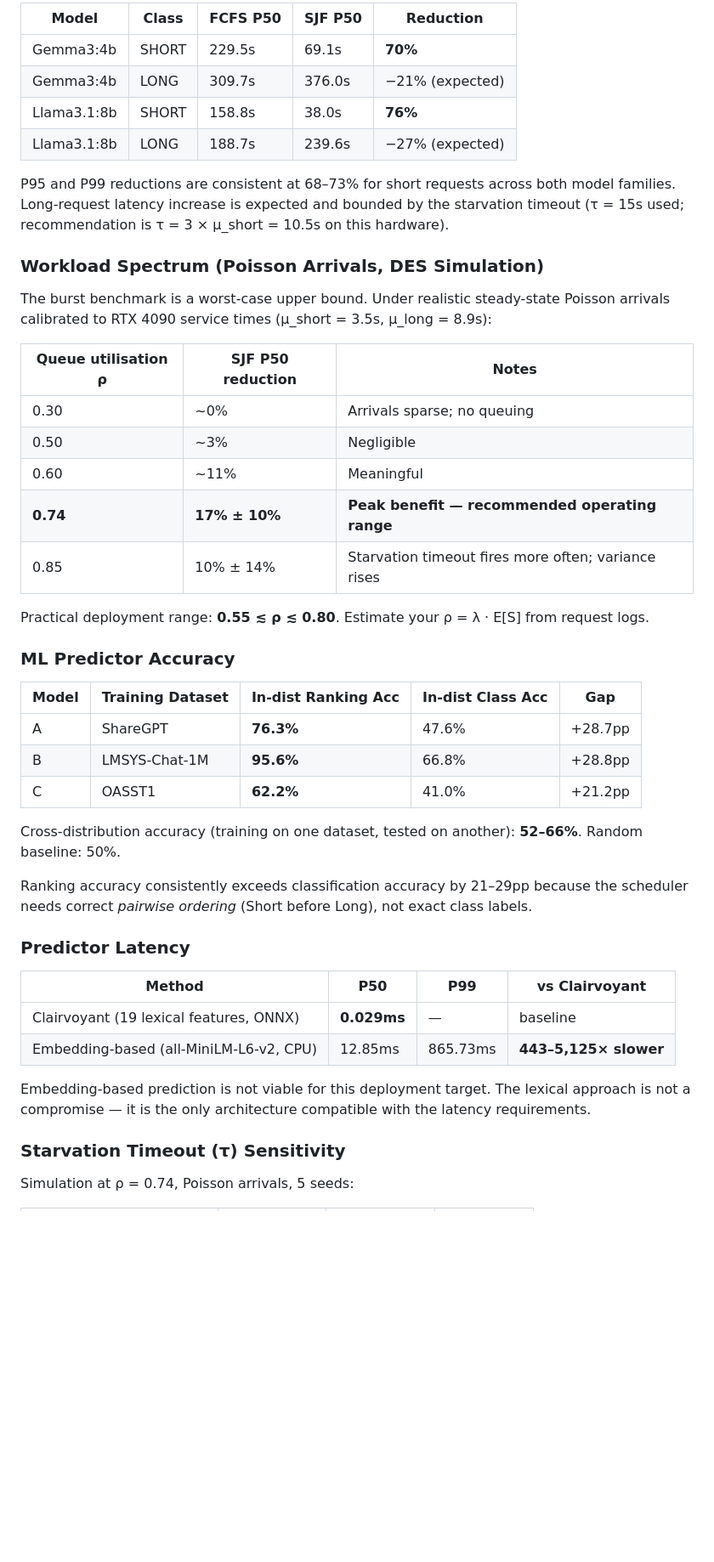
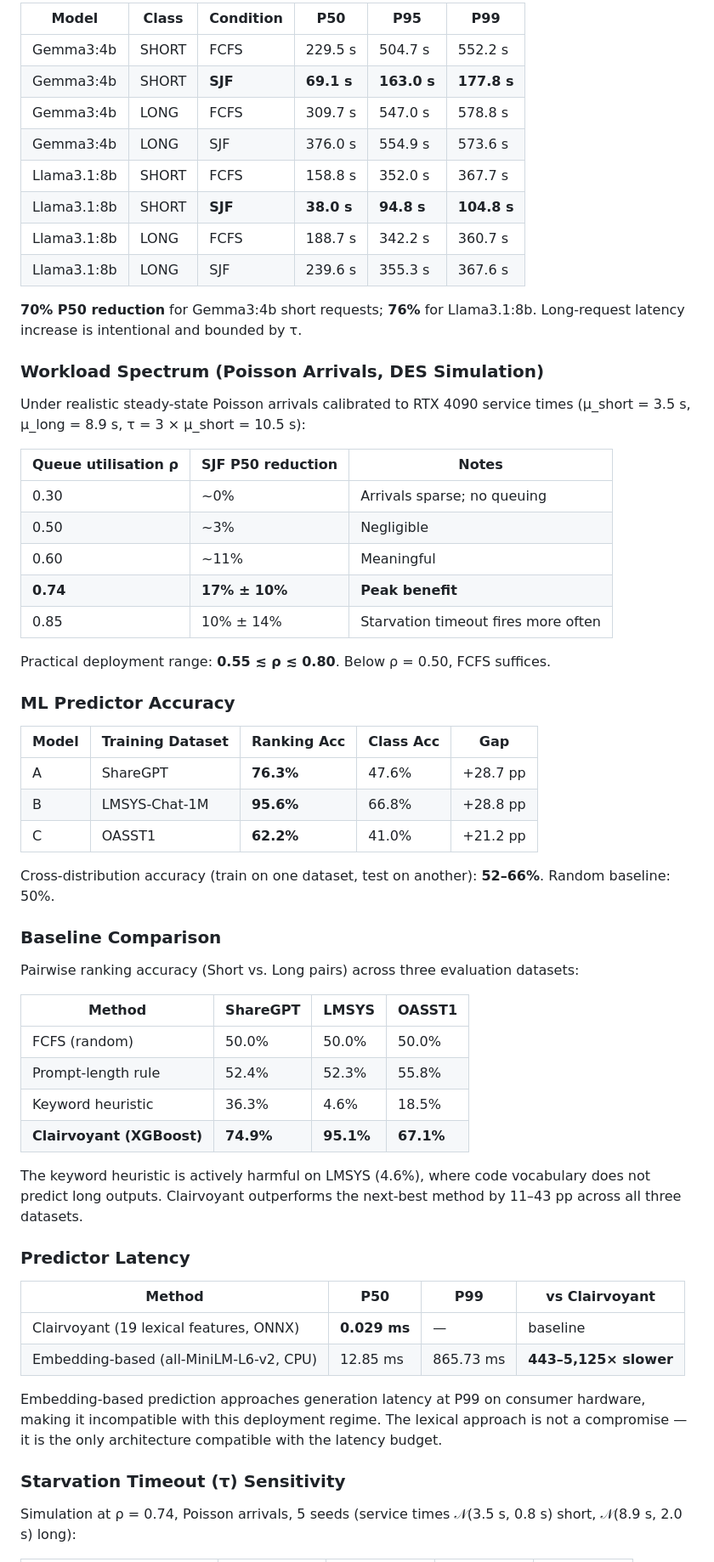
Before and after one commit to Aravind0403/clairvoyant-scheduler, a Markdown page: README.md, the part around one of its changes. Shown at 85% size. Drawn GitHub-style; blank space fills up the shorter version.

```diff
--- a/README.md
+++ b/README.md
@@ -68,49 +68,64 @@ End-to-end latency under a 100-request concurrent burst (50 short + 50 long, all
 
-| Model | Class | FCFS P50 | SJF P50 | Reduction |
-|-------|-------|----------|---------|-----------|
-| Gemma3:4b | SHORT | 229.5s | 69.1s | **70%** |
-| Gemma3:4b | LONG | 309.7s | 376.0s | −21% (expected) |
-| Llama3.1:8b | SHORT | 158.8s | 38.0s | **76%** |
-| Llama3.1:8b | LONG | 188.7s | 239.6s | −27% (expected) |
+| Model | Class | Condition | P50 | P95 | P99 |
+|-------|-------|-----------|-----|-----|-----|
+| Gemma3:4b | SHORT | FCFS | 229.5 s | 504.7 s | 552.2 s |
+| Gemma3:4b | SHORT | **SJF** | **69.1 s** | **163.0 s** | **177.8 s** |
+| Gemma3:4b | LONG | FCFS | 309.7 s | 547.0 s | 578.8 s |
+| Gemma3:4b | LONG | SJF | 376.0 s | 554.9 s | 573.6 s |
+| Llama3.1:8b | SHORT | FCFS | 158.8 s | 352.0 s | 367.7 s |
+| Llama3.1:8b | SHORT | **SJF** | **38.0 s** | **94.8 s** | **104.8 s** |
+| Llama3.1:8b | LONG | FCFS | 188.7 s | 342.2 s | 360.7 s |
+| Llama3.1:8b | LONG | SJF | 239.6 s | 355.3 s | 367.6 s |
 
-P95 and P99 reductions are consistent at 68–73% for short requests across both model families. Long-request latency increase is expected and bounded by the starvation timeout (τ = 15s used; recommendation is τ = 3 × µ_short = 10.5s on this hardware).
+**70% P50 reduction** for Gemma3:4b short requests; **76%** for Llama3.1:8b. Long-request latency increase is intentional and bounded by τ.
 
 ### Workload Spectrum (Poisson Arrivals, DES Simulation)
 
-The burst benchmark is a worst-case upper bound. Under realistic steady-state Poisson arrivals calibrated to RTX 4090 service times (µ_short = 3.5s, µ_long = 8.9s):
+Under realistic steady-state Poisson arrivals calibrated to RTX 4090 service times (µ_short = 3.5 s, µ_long = 8.9 s, τ = 3 × µ_short = 10.5 s):
 
 | Queue utilisation ρ | SJF P50 reduction | Notes |
 |---|---|---|
 | 0.30 | ~0% | Arrivals sparse; no queuing |
 | 0.50 | ~3% | Negligible |
 | 0.60 | ~11% | Meaningful |
-| **0.74** | **17% ± 10%** | **Peak benefit — recommended operating range** |
-| 0.85 | 10% ± 14% | Starvation timeout fires more often; variance rises |
+| **0.74** | **17% ± 10%** | **Peak benefit** |
+| 0.85 | 10% ± 14% | Starvation timeout fires more often |
 
-Practical deployment range: **0.55 ≲ ρ ≲ 0.80**. Estimate your ρ = λ · E[S] from request logs.
+Practical deployment range: **0.55 ≲ ρ ≲ 0.80**. Below ρ = 0.50, FCFS suffices.
 
 ### ML Predictor Accuracy
 
-| Model | Training Dataset | In-dist Ranking Acc | In-dist Class Acc | Gap |
-|-------|-----------------|--------------------|--------------------|-----|
-| A | ShareGPT | **76.3%** | 47.6% | +28.7pp |
-| B | LMSYS-Chat-1M | **95.6%** | 66.8% | +28.8pp |
-| C | OASST1 | **62.2%** | 41.0% | +21.2pp |
+| Model | Training Dataset | Ranking Acc | Class Acc | Gap |
+|-------|-----------------|-------------|-----------|-----|
+| A | ShareGPT | **76.3%** | 47.6% | +28.7 pp |
+| B | LMSYS-Chat-1M | **95.6%** | 66.8% | +28.8 pp |
+| C | OASST1 | **62.2%** | 41.0% | +21.2 pp |
 
-Cross-distribution accuracy (training on one dataset, tested on another): **52–66%**. Random baseline: 50%.
+Cross-distribution accuracy (train on one dataset, test on another): **52–66%**. Random baseline: 50%.
 
-Ranking accuracy consistently exceeds classification accuracy by 21–29pp because the scheduler needs correct *pairwise ordering* (Short before Long), not exact class labels.
+### Baseline Comparison
+
+Pairwise ranking accuracy (Short vs. Long pairs) across three evaluation datasets:
+
+| Method | ShareGPT | LMSYS | OASST1 |
+|--------|----------|-------|--------|
+| FCFS (random) | 50.0% | 50.0% | 50.0% |
+| Prompt-length rule | 52.4% | 52.3% | 55.8% |
+| Keyword heuristic | 36.3% | 4.6% | 18.5% |
+| **Clairvoyant (XGBoost)** | **74.9%** | **95.1%** | **67.1%** |
+
+The keyword heuristic is actively harmful on LMSYS (4.6%), where code vocabulary does not predict long outputs. Clairvoyant outperforms the next-best method by 11–43 pp across all three datasets.
 
 ### Predictor Latency
 
 | Method | P50 | P99 | vs Clairvoyant |
 |--------|-----|-----|----------------|
-| Clairvoyant (19 lexical features, ONNX) | **0.029ms** | — | baseline |
-| Embedding-based (all-MiniLM-L6-v2, CPU) | 12.85ms | 865.73ms | **443–5,125× slower** |
+| Clairvoyant (19 lexical features, ONNX) | **0.029 ms** | — | baseline |
+| Embedding-based (all-MiniLM-L6-v2, CPU) | 12.85 ms | 865.73 ms | **443–5,125× slower** |
 
-Embedding-based prediction is not viable for this deployment target. The lexical approach is not a compromise — it is the only architecture compatible with the latency requirements.
+Embedding-based prediction approaches generation latency at P99 on consumer hardware, making it incompatible with this deployment regime. The lexical approach is not a compromise — it is the only architecture compatible with the latency budget.
 
 ### Starvation Timeout (τ) Sensitivity
 
-Simulation at ρ = 0.74, Poisson arrivals, 5 seeds:
+Simulation at ρ = 0.74, Poisson arrivals, 5 seeds (service times 𝒩(3.5 s, 0.8 s) short, 𝒩(8.9 s, 2.0 s) long):
 
```
Also changed, not shown: other parts of README.md (+42 -42 lines).
